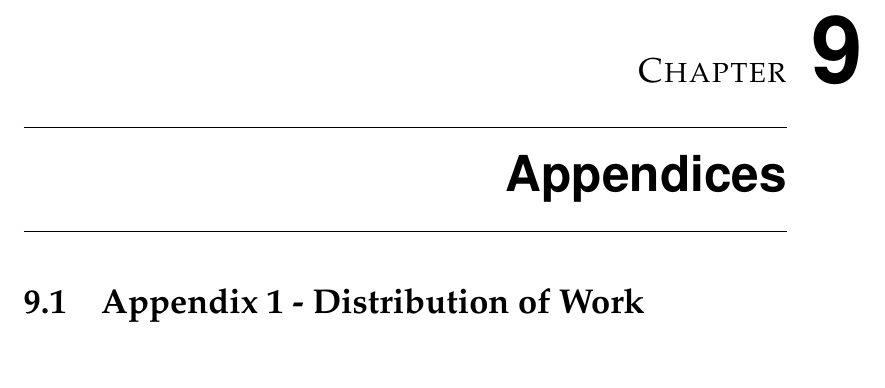
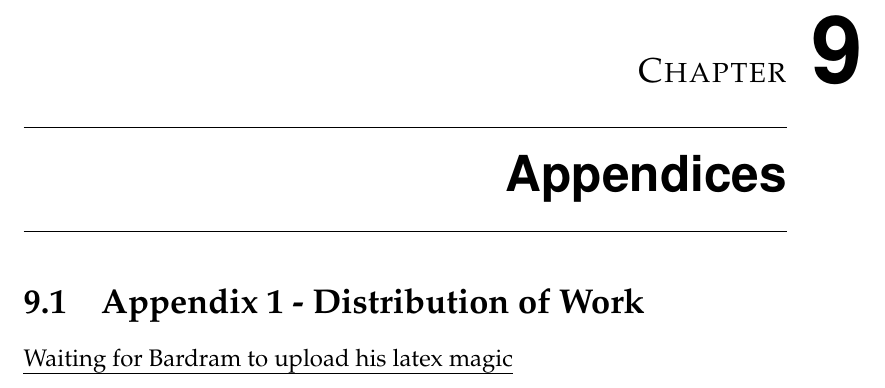
Before and after one commit to andersfischernielsen/DriveIT, a LaTeX book (documentation/tex/Report/main.tex, which reads documentation/tex/Report/Appendices-Part/Appendices-Appendices-1Appendix.tex): part of page 25 of 25, cut so that both start at the same text. Compiled offline with pdfLaTeX.

Commit message:
Added some todo stuff to appendix 1 and revision history

```diff
--- a/documentation/tex/Report/Appendices-Part/Appendices-Appendices-1Appendix.tex
+++ b/documentation/tex/Report/Appendices-Part/Appendices-Appendices-1Appendix.tex
@@ -1 +1,2 @@
 \section{Appendix 1 - Distribution of Work}
+\emph{Waiting for Bardram to upload his latex magic}
```
Also changed, not shown: documentation/tex/Report/RevisionHistory.tex (+1 -0 lines).
